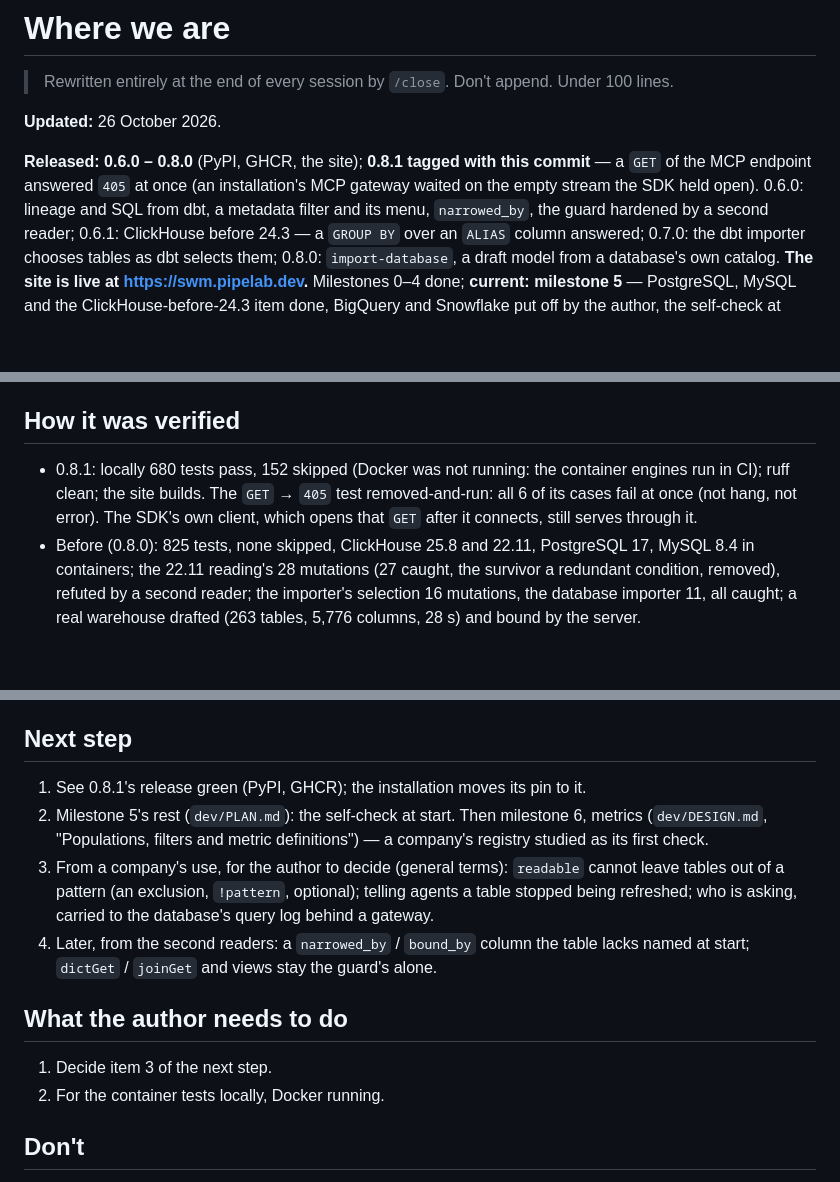
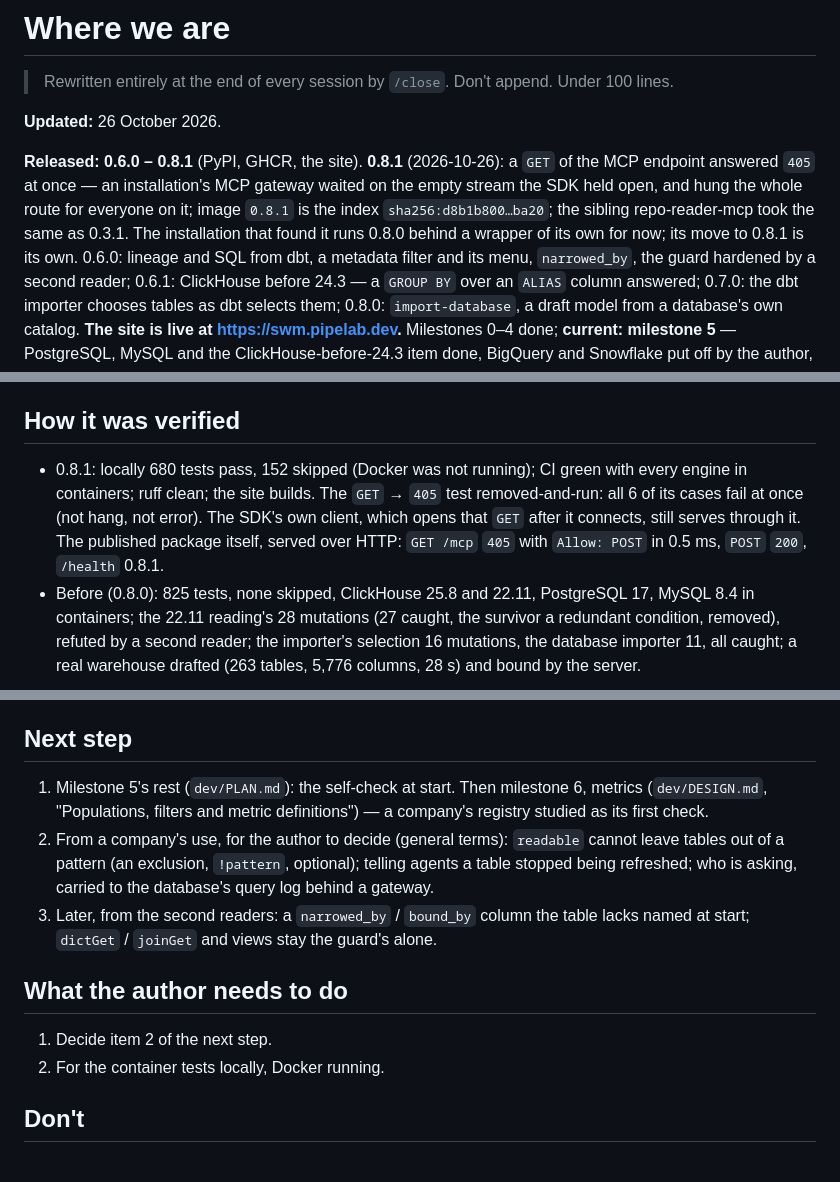
Before and after one commit to alexeiveselov92/semantic-warehouse-mcp, a Markdown page: STATE.md, 3 parts joined by grey strips. Drawn GitHub-style; blank space fills up the shorter version.

Commit message:
0.8.1 released and checked on the published package; the session closed
STATE.md rewritten: 0.8.1 on PyPI and GHCR (the image's index digest), the published
package's GET answered 405 in 0.5 ms and POST 200; the sibling took the same as 0.3.1.
PLAN marks the gateway item done.

Co-Authored-By: Claude Opus 5.5 (1M context) <noreply@anthropic.com>

```diff
--- a/STATE.md
+++ b/STATE.md
@@ -4,8 +4,10 @@
 
 **Updated:** 26 October 2026.
 
-**Released: 0.6.0 – 0.8.0** (PyPI, GHCR, the site); **0.8.1 tagged with this commit** — a `GET` of the MCP endpoint
-answered `405` at once (an installation's MCP gateway waited on the empty stream the SDK held open). 0.6.0: lineage and
+**Released: 0.6.0 – 0.8.1** (PyPI, GHCR, the site). **0.8.1** (2026-10-26): a `GET` of the MCP endpoint answered `405`
+at once — an installation's MCP gateway waited on the empty stream the SDK held open, and hung the whole route for
+everyone on it; image `0.8.1` is the index `sha256:d8b1b800…ba20`; the sibling repo-reader-mcp took the same as 0.3.1.
+The installation that found it runs 0.8.0 behind a wrapper of its own for now; its move to 0.8.1 is its own. 0.6.0: lineage and
 SQL from dbt, a metadata filter and its menu, `narrowed_by`, the guard hardened by a second reader; 0.6.1: ClickHouse
 before 24.3 — a `GROUP BY` over an `ALIAS` column answered; 0.7.0: the dbt importer chooses tables as dbt selects them;
 0.8.0: `import-database`, a draft model from a database's own catalog. **The site is live at https://swm.pipelab.dev.**
@@ -35,9 +37,10 @@ and Snowflake put off by the author, the self-check at start remains.
 
 ## How it was verified
 
-- 0.8.1: locally 680 tests pass, 152 skipped (Docker was not running: the container engines run in CI); ruff clean;
-  the site builds. The `GET` → `405` test removed-and-run: all 6 of its cases fail at once (not hang, not error).
-  The SDK's own client, which opens that `GET` after it connects, still serves through it.
+- 0.8.1: locally 680 tests pass, 152 skipped (Docker was not running); CI green with every engine in containers;
+  ruff clean; the site builds. The `GET` → `405` test removed-and-run: all 6 of its cases fail at once (not hang, not
+  error). The SDK's own client, which opens that `GET` after it connects, still serves through it. The published
+  package itself, served over HTTP: `GET /mcp` `405` with `Allow: POST` in 0.5 ms, `POST` `200`, `/health` 0.8.1.
 - Before (0.8.0): 825 tests, none skipped, ClickHouse 25.8 and 22.11, PostgreSQL 17, MySQL 8.4 in containers; the
   22.11 reading's 28 mutations (27 caught, the survivor a redundant condition, removed), refuted by a second reader;
   the importer's selection 16 mutations, the database importer 11, all caught; a real warehouse drafted (263 tables,
@@ -51,18 +54,17 @@ read by the interpreter's rules; the dbt importer choosing as dbt selects; a dra
 
 ## Next step
 
-1. See 0.8.1's release green (PyPI, GHCR); the installation moves its pin to it.
-2. Milestone 5's rest (`dev/PLAN.md`): the self-check at start. Then milestone 6, metrics (`dev/DESIGN.md`,
+1. Milestone 5's rest (`dev/PLAN.md`): the self-check at start. Then milestone 6, metrics (`dev/DESIGN.md`,
    "Populations, filters and metric definitions") — a company's registry studied as its first check.
-3. From a company's use, for the author to decide (general terms): `readable` cannot leave tables out of a pattern
+2. From a company's use, for the author to decide (general terms): `readable` cannot leave tables out of a pattern
    (an exclusion, `!pattern`, optional); telling agents a table stopped being refreshed; who is asking, carried to the
    database's query log behind a gateway.
-4. Later, from the second readers: a `narrowed_by` / `bound_by` column the table lacks named at start; `dictGet` /
+3. Later, from the second readers: a `narrowed_by` / `bound_by` column the table lacks named at start; `dictGet` /
    `joinGet` and views stay the guard's alone.
 
 ## What the author needs to do
 
-1. Decide item 3 of the next step.
+1. Decide item 2 of the next step.
 2. For the container tests locally, Docker running.
 
 ## Don't
```
Also changed, not shown: other parts of STATE.md (+1 -0 lines), CHANGELOG.md (+1 -0 lines), dev/PLAN.md (+2 -0 lines).
